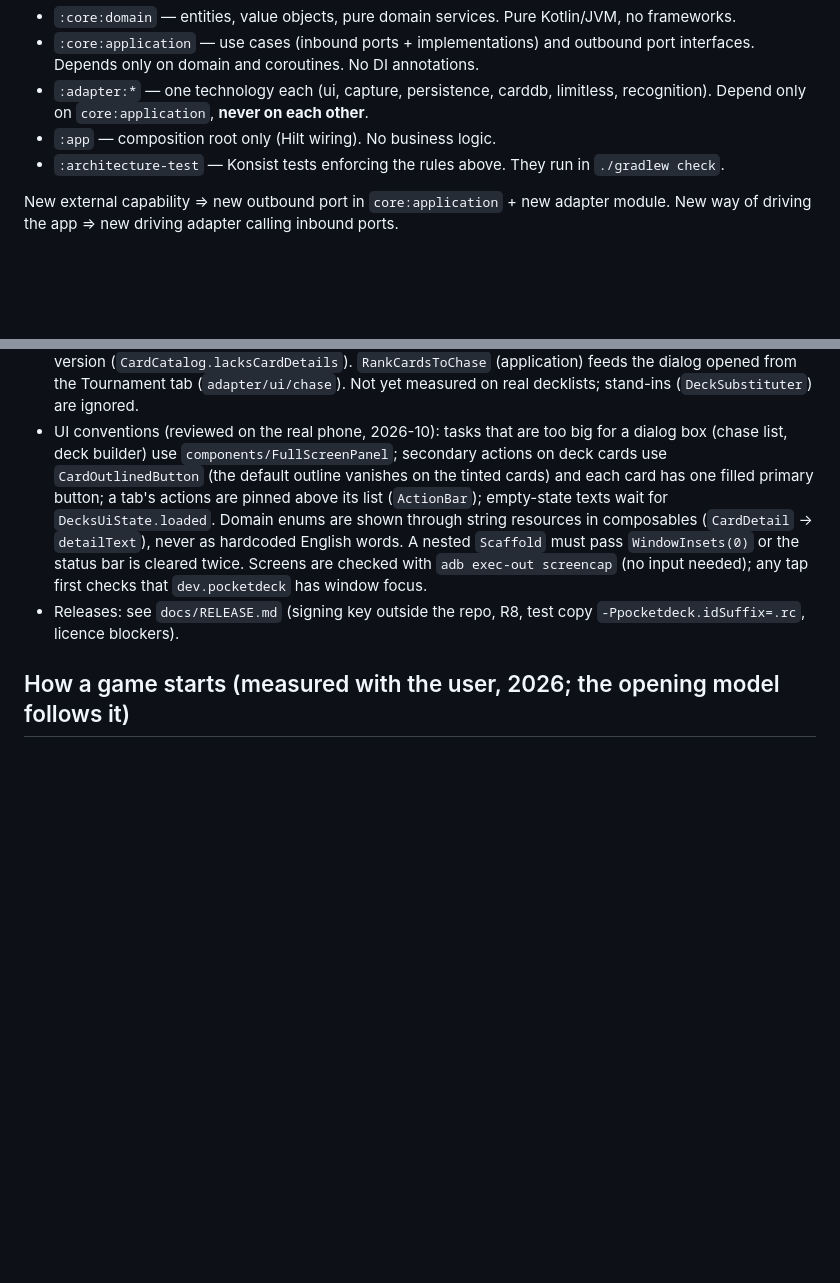
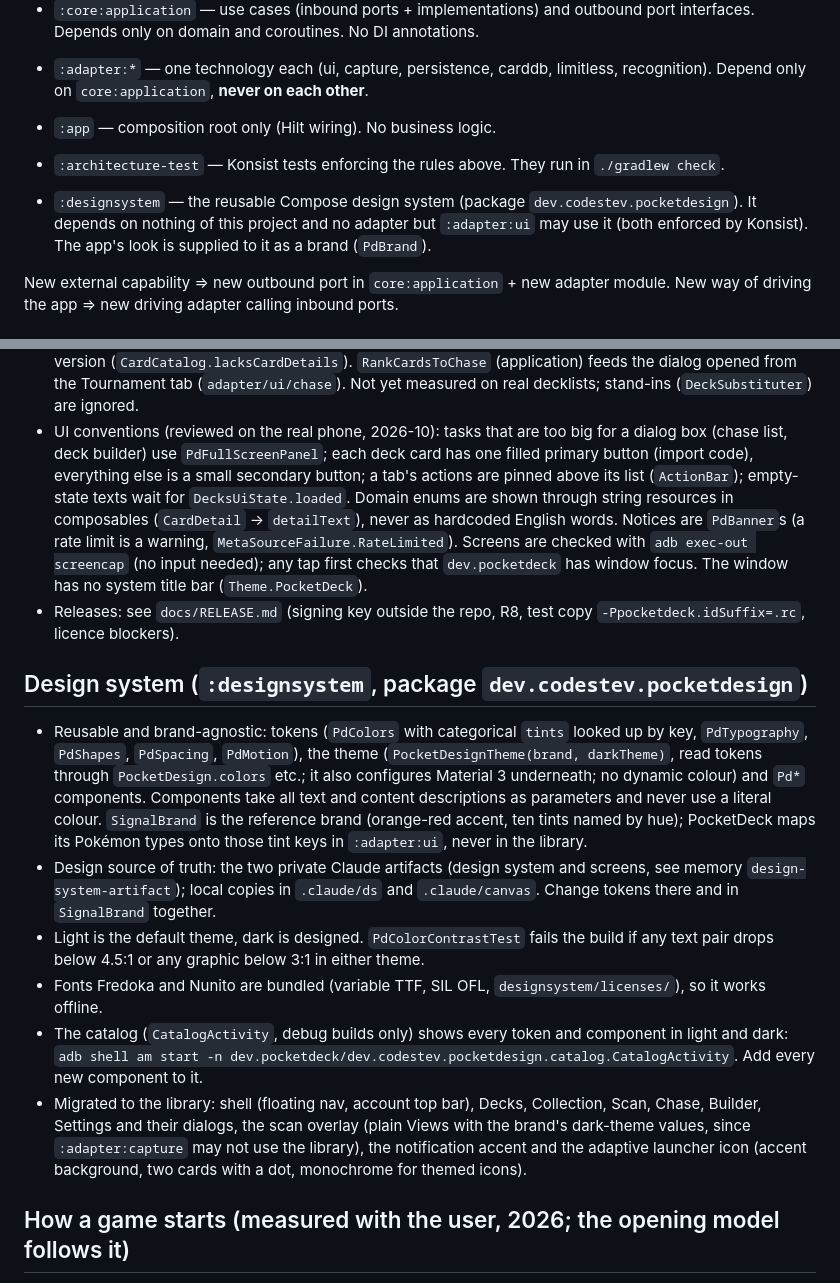
Before and after one commit to codeStev/PocketDeck, a Markdown page: CLAUDE.md, 2 parts joined by grey strips. Rendered like a GitHub page; blank space fills up the shorter version.

Commit message:
Document the design system and the migrated UI conventions
CLAUDE.md: the :designsystem rules, the catalog, what is migrated and the UI conventions.

```diff
--- a/CLAUDE.md
+++ b/CLAUDE.md
@@ -13,6 +13,10 @@ Dependency rule: `core:domain` <- `core:application` <- `adapter:*` <- `app`.
   Depend only on `core:application`, **never on each other**.
 - `:app` — composition root only (Hilt wiring). No business logic.
 - `:architecture-test` — Konsist tests enforcing the rules above. They run in `./gradlew check`.
+
+- `:designsystem` — the reusable Compose design system (package `dev.codestev.pocketdesign`). It depends on nothing of this
+  project and no adapter but `:adapter:ui` may use it (both enforced by Konsist). The app's look is supplied to it as a
+  brand (`PdBrand`).
 
 New external capability => new outbound port in `core:application` + new adapter module.
 New way of driving the app => new driving adapter calling inbound ports.
@@ -174,12 +178,29 @@ New way of driving the app => new driving adapter calling inbound ports.
   stored by an older version (`CardCatalog.lacksCardDetails`). `RankCardsToChase` (application) feeds the dialog opened from the
   Tournament tab (`adapter/ui/chase`). Not yet measured on real decklists; stand-ins (`DeckSubstituter`) are ignored.
 - UI conventions (reviewed on the real phone, 2026-10): tasks that are too big for a dialog box (chase list, deck builder) use
-  `components/FullScreenPanel`; secondary actions on deck cards use `CardOutlinedButton` (the default outline vanishes on the tinted
-  cards) and each card has one filled primary button; a tab's actions are pinned above its list (`ActionBar`); empty-state texts wait
-  for `DecksUiState.loaded`. Domain enums are shown through string resources in composables (`CardDetail` -> `detailText`), never as
-  hardcoded English words. A nested `Scaffold` must pass `WindowInsets(0)` or the status bar is cleared twice. Screens are checked
-  with `adb exec-out screencap` (no input needed); any tap first checks that `dev.pocketdeck` has window focus.
+  `PdFullScreenPanel`; each deck card has one filled primary button (import code), everything else is a small secondary button; a
+  tab's actions are pinned above its list (`ActionBar`); empty-state texts wait for `DecksUiState.loaded`. Domain enums are shown
+  through string resources in composables (`CardDetail` -> `detailText`), never as hardcoded English words. Notices are `PdBanner`s
+  (a rate limit is a warning, `MetaSourceFailure.RateLimited`). Screens are checked with `adb exec-out screencap` (no input needed);
+  any tap first checks that `dev.pocketdeck` has window focus. The window has no system title bar (`Theme.PocketDeck`).
 - Releases: see `docs/RELEASE.md` (signing key outside the repo, R8, test copy `-Ppocketdeck.idSuffix=.rc`, licence blockers).
+
+## Design system (`:designsystem`, package `dev.codestev.pocketdesign`)
+- Reusable and brand-agnostic: tokens (`PdColors` with categorical `tints` looked up by key, `PdTypography`, `PdShapes`,
+  `PdSpacing`, `PdMotion`), the theme (`PocketDesignTheme(brand, darkTheme)`, read tokens through `PocketDesign.colors` etc.;
+  it also configures Material 3 underneath; no dynamic colour) and `Pd*` components. Components take all text and content
+  descriptions as parameters and never use a literal colour. `SignalBrand` is the reference brand (orange-red accent, ten
+  tints named by hue); PocketDeck maps its Pokémon types onto those tint keys in `:adapter:ui`, never in the library.
+- Design source of truth: the two private Claude artifacts (design system and screens, see memory `design-system-artifact`);
+  local copies in `.claude/ds` and `.claude/canvas`. Change tokens there and in `SignalBrand` together.
+- Light is the default theme, dark is designed. `PdColorContrastTest` fails the build if any text pair drops below 4.5:1 or
+  any graphic below 3:1 in either theme.
+- Fonts Fredoka and Nunito are bundled (variable TTF, SIL OFL, `designsystem/licenses/`), so it works offline.
+- The catalog (`CatalogActivity`, debug builds only) shows every token and component in light and dark:
+  `adb shell am start -n dev.pocketdeck/dev.codestev.pocketdesign.catalog.CatalogActivity`. Add every new component to it.
+- Migrated to the library: shell (floating nav, account top bar), Decks, Collection, Scan, Chase, Builder, Settings and their
+  dialogs, the scan overlay (plain Views with the brand's dark-theme values, since `:adapter:capture` may not use the library),
+  the notification accent and the adaptive launcher icon (accent background, two cards with a dot, monochrome for themed icons).
 
 ## How a game starts (measured with the user, 2026; the opening model follows it)
 - Turn 0 (setup): each player has 5 cards; the game forces a Basic into the starting hand (no mulligans). The first player lays out
```
